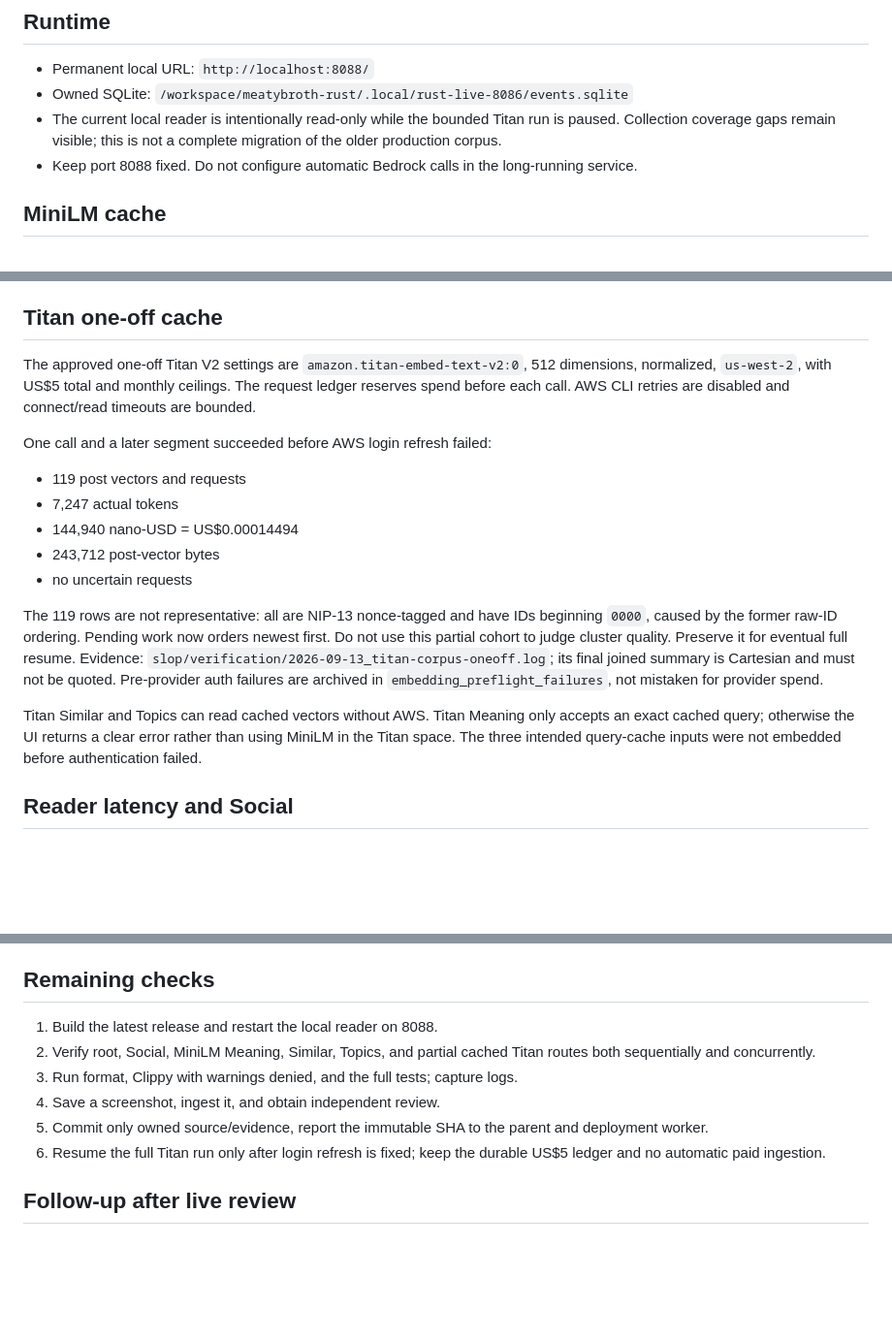
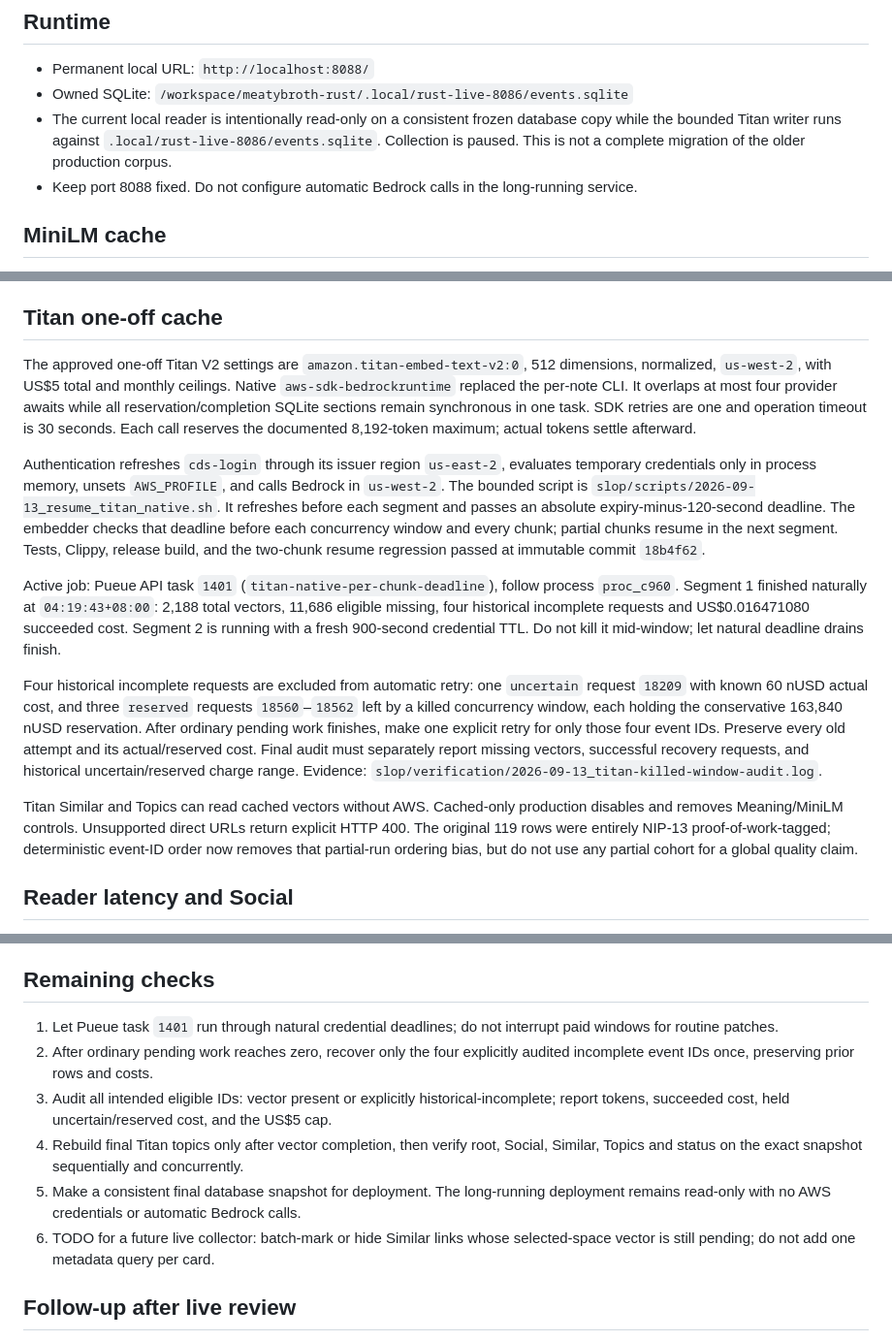
Before and after one commit to wassname/meatybroth, a Markdown page: slop/handovers/embedding-prep.md, 3 parts joined by grey strips. Shown at 97% size. Rendered like a GitHub page; blank space fills up the shorter version.

Commit message:
Update Titan recovery handover
Co-Authored-By: Pi gpt-5.6-sol <288921227+claudypoo@users.noreply.github.com>

```diff
--- a/slop/handovers/embedding-prep.md
+++ b/slop/handovers/embedding-prep.md
@@ -6,7 +6,7 @@
 
 - Permanent local URL: `http://localhost:8088/`
 - Owned SQLite: `/workspace/meatybroth-rust/.local/rust-live-8086/events.sqlite`
-- The current local reader is intentionally read-only while the bounded Titan run is paused. Collection coverage gaps remain visible; this is not a complete migration of the older production corpus.
+- The current local reader is intentionally read-only on a consistent frozen database copy while the bounded Titan writer runs against `.local/rust-live-8086/events.sqlite`. Collection is paused. This is not a complete migration of the older production corpus.
 - Keep port 8088 fixed. Do not configure automatic Bedrock calls in the long-running service.
 
 ## MiniLM cache
@@ -19,19 +19,15 @@ Meaning, Similar, and keyword-labelled Topics use the selected, provenance-separ
 
 ## Titan one-off cache
 
-The approved one-off Titan V2 settings are `amazon.titan-embed-text-v2:0`, 512 dimensions, normalized, `us-west-2`, with US$5 total and monthly ceilings. The request ledger reserves spend before each call. AWS CLI retries are disabled and connect/read timeouts are bounded.
+The approved one-off Titan V2 settings are `amazon.titan-embed-text-v2:0`, 512 dimensions, normalized, `us-west-2`, with US$5 total and monthly ceilings. Native `aws-sdk-bedrockruntime` replaced the per-note CLI. It overlaps at most four provider awaits while all reservation/completion SQLite sections remain synchronous in one task. SDK retries are one and operation timeout is 30 seconds. Each call reserves the documented 8,192-token maximum; actual tokens settle afterward.
 
-One call and a later segment succeeded before AWS login refresh failed:
+Authentication refreshes `cds-login` through its issuer region `us-east-2`, evaluates temporary credentials only in process memory, unsets `AWS_PROFILE`, and calls Bedrock in `us-west-2`. The bounded script is `slop/scripts/2026-09-13_resume_titan_native.sh`. It refreshes before each segment and passes an absolute expiry-minus-120-second deadline. The embedder checks that deadline before each concurrency window and every chunk; partial chunks resume in the next segment. Tests, Clippy, release build, and the two-chunk resume regression passed at immutable commit `18b4f62`.
 
-- 119 post vectors and requests
-- 7,247 actual tokens
-- 144,940 nano-USD = US$0.00014494
-- 243,712 post-vector bytes
-- no uncertain requests
+Active job: Pueue API task `1401` (`titan-native-per-chunk-deadline`), follow process `proc_c960`. Segment 1 finished naturally at `04:19:43+08:00`: 2,188 total vectors, 11,686 eligible missing, four historical incomplete requests and US$0.016471080 succeeded cost. Segment 2 is running with a fresh 900-second credential TTL. Do not kill it mid-window; let natural deadline drains finish.
 
-The 119 rows are not representative: all are NIP-13 nonce-tagged and have IDs beginning `0000`, caused by the former raw-ID ordering. Pending work now orders newest first. Do not use this partial cohort to judge cluster quality. Preserve it for eventual full resume. Evidence: `slop/verification/2026-09-13_titan-corpus-oneoff.log`; its final joined summary is Cartesian and must not be quoted. Pre-provider auth failures are archived in `embedding_preflight_failures`, not mistaken for provider spend.
+Four historical incomplete requests are excluded from automatic retry: one `uncertain` request `18209` with known 60 nUSD actual cost, and three `reserved` requests `18560`–`18562` left by a killed concurrency window, each holding the conservative 163,840 nUSD reservation. After ordinary pending work finishes, make one explicit retry for only those four event IDs. Preserve every old attempt and its actual/reserved cost. Final audit must separately report missing vectors, successful recovery requests, and historical uncertain/reserved charge range. Evidence: `slop/verification/2026-09-13_titan-killed-window-audit.log`.
 
-Titan Similar and Topics can read cached vectors without AWS. Titan Meaning only accepts an exact cached query; otherwise the UI returns a clear error rather than using MiniLM in the Titan space. The three intended query-cache inputs were not embedded before authentication failed.
+Titan Similar and Topics can read cached vectors without AWS. Cached-only production disables and removes Meaning/MiniLM controls. Unsupported direct URLs return explicit HTTP 400. The original 119 rows were entirely NIP-13 proof-of-work-tagged; deterministic event-ID order now removes that partial-run ordering bias, but do not use any partial cohort for a global quality claim.
 
 ## Reader latency and Social
 
@@ -55,12 +51,12 @@ Do not set `MEATYBROTH_EMBED_BACKEND` in the long-running cached deployment. The
 
 ## Remaining checks
 
-1. Build the latest release and restart the local reader on 8088.
-2. Verify root, Social, MiniLM Meaning, Similar, Topics, and partial cached Titan routes both sequentially and concurrently.
-3. Run format, Clippy with warnings denied, and the full tests; capture logs.
-4. Save a screenshot, ingest it, and obtain independent review.
-5. Commit only owned source/evidence, report the immutable SHA to the parent and deployment worker.
-6. Resume the full Titan run only after login refresh is fixed; keep the durable US$5 ledger and no automatic paid ingestion.
+1. Let Pueue task `1401` run through natural credential deadlines; do not interrupt paid windows for routine patches.
+2. After ordinary pending work reaches zero, recover only the four explicitly audited incomplete event IDs once, preserving prior rows and costs.
+3. Audit all intended eligible IDs: vector present or explicitly historical-incomplete; report tokens, succeeded cost, held uncertain/reserved cost, and the US$5 cap.
+4. Rebuild final Titan topics only after vector completion, then verify root, Social, Similar, Topics and status on the exact snapshot sequentially and concurrently.
+5. Make a consistent final database snapshot for deployment. The long-running deployment remains read-only with no AWS credentials or automatic Bedrock calls.
+6. TODO for a future live collector: batch-mark or hide Similar links whose selected-space vector is still pending; do not add one metadata query per card.
 
 ## Follow-up after live review
 
```
